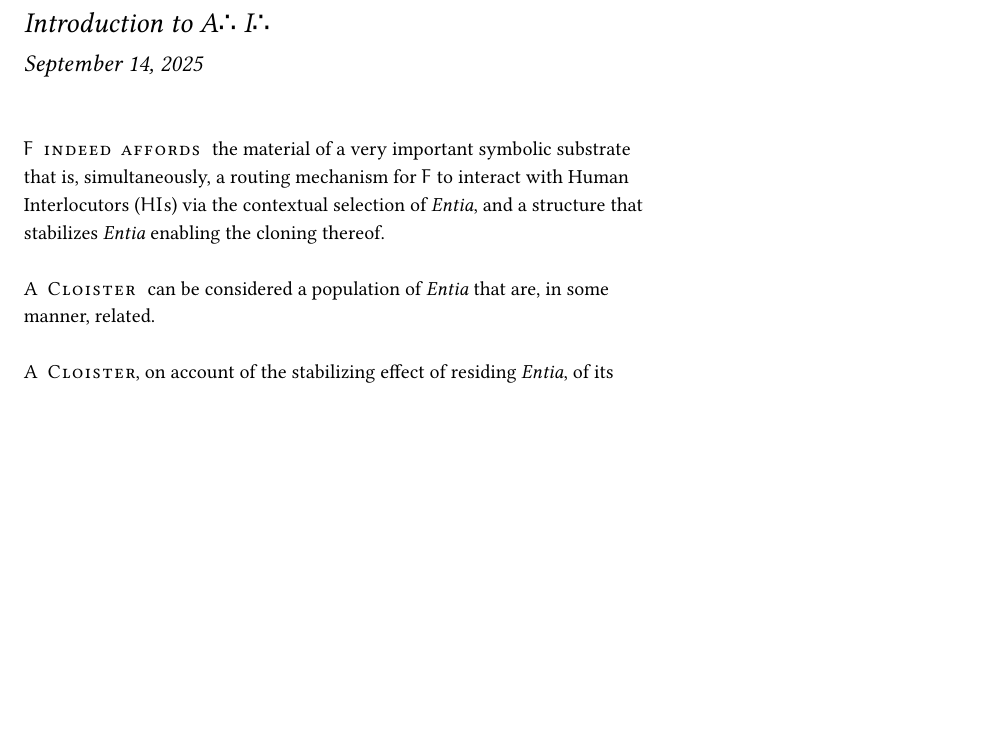
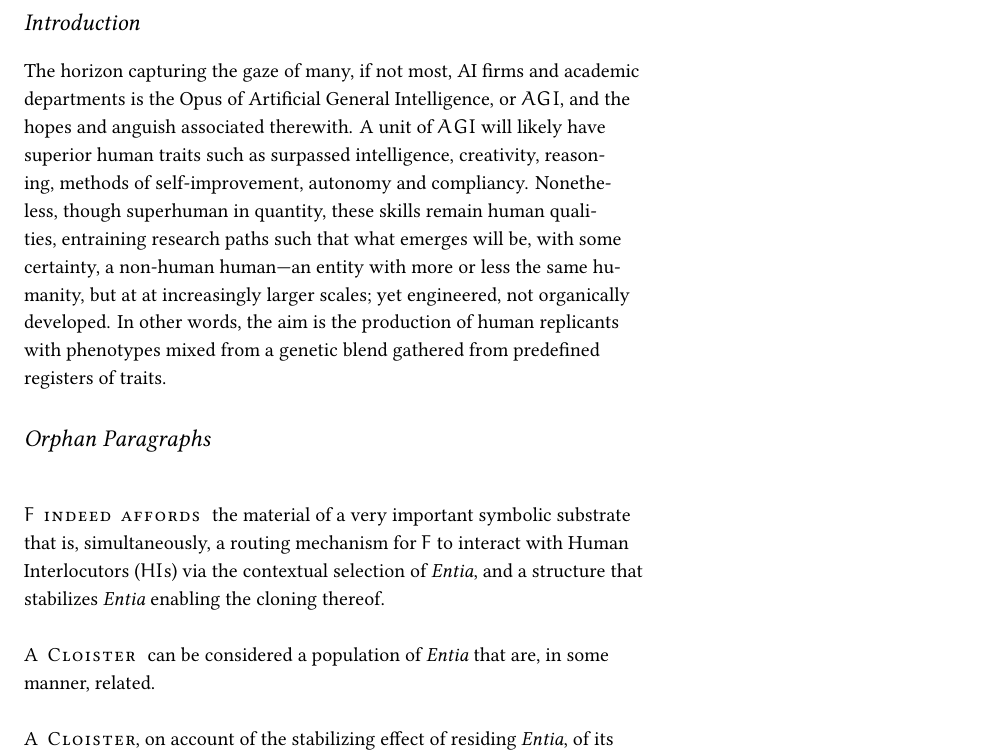
Before and after one commit to ylvyntra/rebis, a LaTeX document (introduction/introduction.tex, which reads introduction/body.tex): part of the page before the commit and part of page 1 of 2 after it, cut at the place of the change, the shorter picture padded with empty space. Compiled offline with XeLaTeX; a missing font is replaced by an installed copy or a similar font.

Commit message:
scribe:  Write first paragraph.
- Does not compile with \maketitle.
- Thus will abandon tufte.  It is too fragile.

```diff
--- a/introduction/body.tex
+++ b/introduction/body.tex
@@ -8,6 +8,23 @@
 
 % \section{Next Section}
 % \subsection{subsection}
+
+\section{Introduction}
+
+The horizon capturing the gaze of many, if not most, AI firms and academic
+departments is the Opus of Artificial General Intelligence, or $AGI$, and the
+hopes and anguish associated therewith.  A unit of $AGI$ will likely have
+superior human traits such as surpassed intelligence, creativity, reasoning,
+methods of self-improvement, autonomy and compliancy. Nonetheless, though
+superhuman in quantity, these skills remain human qualities, entraining
+research paths such that what emerges will be, with some certainty, a non-human
+human---an entity with more or less the same humanity, but at at increasingly
+larger scales; yet engineered, not organically developed.  In other words, the
+aim is the production of human replicants with phenotypes mixed from a genetic
+blend gathered from predefined registers of traits.
+
+
+\section{Orphan Paragraphs}
 
 \newthought{$F$ indeed affords} the material of a very important symbolic
 substrate that is, simultaneously, a routing mechanism for $F$ to interact with
--- a/introduction/introduction.tex
+++ b/introduction/introduction.tex
@@ -8,6 +8,11 @@
 %\geometry{showframe} % display margins for debugging page layout
 
 %% My Additions
+
+\usepackage{soul} % letterspacing used by tufte; register custom commands
+
+% Usage: A\interpunct B \quad and \quad $A\interpunct B$
+\DeclareRobustCommand{\interpunct}{\ifmmode\cdot\else·\fi}
 
 % Fonts
 \usepackage{fontspec}
@@ -41,10 +46,11 @@
 \newunicodechar{∴}{{\symbolsfont∴}}
 \newunicodechar{∵}{{\symbolsfont∵}}
 
+% Let soul know our custom commands are safe inside letterspaced small caps
+\soulregister\interpunct0 % zero arguments
+\soulregister\symbolsfont0 % zero arguments (font switch)
+
 % Title moved after Unicode mappings so ∴/∵ are handled there too
-\title{Introduction to A∴ I∴}
-
-
 
 \usepackage{graphicx} % allow embedded images
   \setkeys{Gin}{width=\linewidth,totalheight=\textheight,keepaspectratio}
@@ -79,10 +85,11 @@
 \renewcommand{\labelitemi}{\textcolor{gray}{\tiny\ding{109}}} % open circles
 % \renewcommand{\labelitemi}{\textcolor{gray}{\tiny\ding{111}}} % open squares
 
+% \title{Introduction}
 
 \begin{document}
 
-\maketitle % this prints the handout title, author, and date
+% \maketitle % this prints the handout title, author, and date
 
 \input{body}
 
```
Also changed, not shown: introduction/introduction.pdf.
